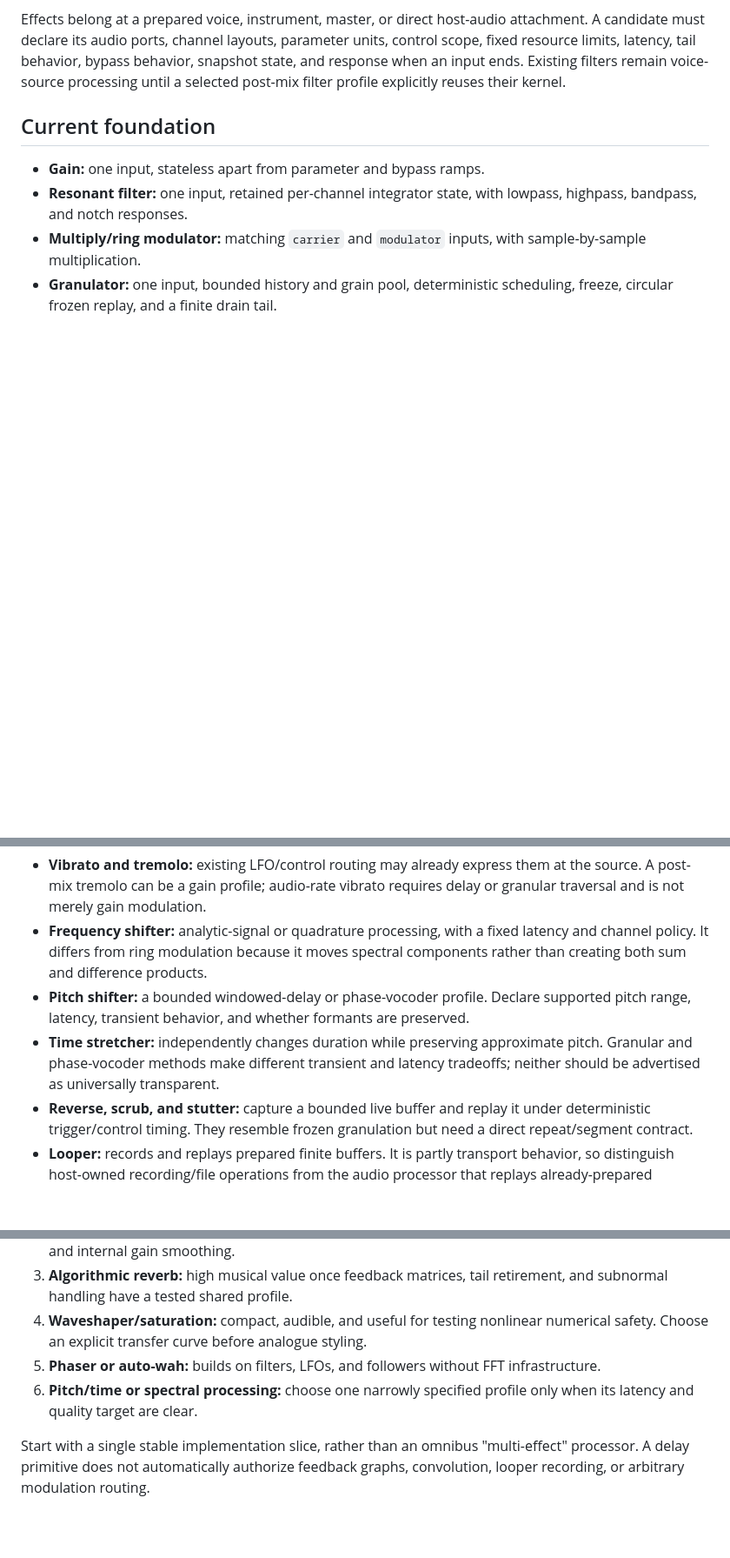
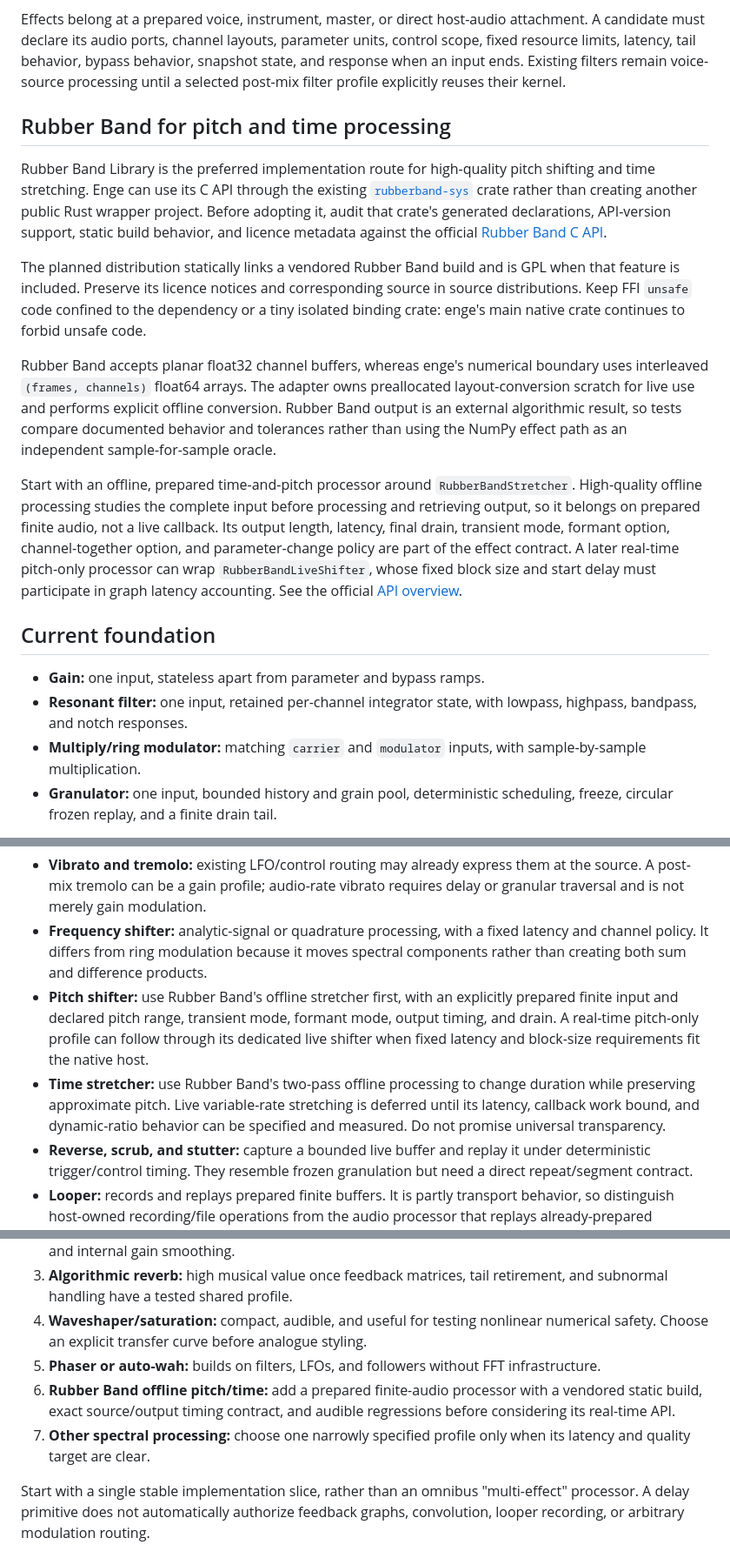
Before and after one commit to rec/enge, a Markdown page: plan/new-effects.md, 3 parts joined by grey strips. Shown at 87% size. Drawn GitHub-style; blank space fills up the shorter version.

Commit message:
Update new effects plan for Rubber Band

```diff
--- a/plan/new-effects.md
+++ b/plan/new-effects.md
@@ -14,6 +14,37 @@ units, control scope, fixed resource limits, latency, tail behavior, bypass
 behavior, snapshot state, and response when an input ends. Existing filters remain
 voice-source processing until a selected post-mix filter profile explicitly reuses
 their kernel.
+
+## Rubber Band for pitch and time processing
+
+Rubber Band Library is the preferred implementation route for high-quality pitch
+shifting and time stretching. Enge can use its C API through the existing
+[`rubberband-sys`](https://docs.rs/crate/rubberband-sys/latest) crate rather than
+creating another public Rust wrapper project. Before adopting it, audit that
+crate's generated declarations, API-version support, static build behavior, and
+licence metadata against the official [Rubber Band C API](https://breakfastquay.com/rubberband/code-doc/rubberband-c_8h_source.html).
+
+The planned distribution statically links a vendored Rubber Band build and is GPL
+when that feature is included. Preserve its licence notices and corresponding
+source in source distributions. Keep FFI `unsafe` code confined to the dependency
+or a tiny isolated binding crate: enge's main native crate continues to forbid
+unsafe code.
+
+Rubber Band accepts planar float32 channel buffers, whereas enge's numerical
+boundary uses interleaved `(frames, channels)` float64 arrays. The adapter owns
+preallocated layout-conversion scratch for live use and performs explicit offline
+conversion. Rubber Band output is an external algorithmic result, so tests compare
+documented behavior and tolerances rather than using the NumPy effect path as an
+independent sample-for-sample oracle.
+
+Start with an offline, prepared time-and-pitch processor around
+`RubberBandStretcher`. High-quality offline processing studies the complete input
+before processing and retrieving output, so it belongs on prepared finite audio,
+not a live callback. Its output length, latency, final drain, transient mode,
+formant option, channel-together option, and parameter-change policy are part of
+the effect contract. A later real-time pitch-only processor can wrap
+`RubberBandLiveShifter`, whose fixed block size and start delay must participate
+in graph latency accounting. See the official [API overview](https://www.breakfastquay.com/rubberband/code-doc/).
 
 ## Current foundation
 
@@ -130,12 +161,15 @@ transparent transformation.
 - **Frequency shifter:** analytic-signal or quadrature processing, with a fixed
   latency and channel policy. It differs from ring modulation because it moves
   spectral components rather than creating both sum and difference products.
-- **Pitch shifter:** a bounded windowed-delay or phase-vocoder profile. Declare
-  supported pitch range, latency, transient behavior, and whether formants are
-  preserved.
-- **Time stretcher:** independently changes duration while preserving approximate
-  pitch. Granular and phase-vocoder methods make different transient and latency
-  tradeoffs; neither should be advertised as universally transparent.
+- **Pitch shifter:** use Rubber Band's offline stretcher first, with an explicitly
+  prepared finite input and declared pitch range, transient mode, formant mode,
+  output timing, and drain. A real-time pitch-only profile can follow through its
+  dedicated live shifter when fixed latency and block-size requirements fit the
+  native host.
+- **Time stretcher:** use Rubber Band's two-pass offline processing to change
+  duration while preserving approximate pitch. Live variable-rate stretching is
+  deferred until its latency, callback work bound, and dynamic-ratio behavior can
+  be specified and measured. Do not promise universal transparency.
 - **Reverse, scrub, and stutter:** capture a bounded live buffer and replay it
   under deterministic trigger/control timing. They resemble frozen granulation
   but need a direct repeat/segment contract.
@@ -264,8 +298,11 @@ one-input effects have settled their tail and latency rules.
    numerical safety. Choose an explicit transfer curve before analogue styling.
 5. **Phaser or auto-wah:** builds on filters, LFOs, and followers without FFT
    infrastructure.
-6. **Pitch/time or spectral processing:** choose one narrowly specified profile
-   only when its latency and quality target are clear.
+6. **Rubber Band offline pitch/time:** add a prepared finite-audio processor with
+   a vendored static build, exact source/output timing contract, and audible
+   regressions before considering its real-time API.
+7. **Other spectral processing:** choose one narrowly specified profile only when
+   its latency and quality target are clear.
 
 Start with a single stable implementation slice, rather than an omnibus
 "multi-effect" processor. A delay primitive does not automatically authorize
```
Also changed, not shown: other parts of plan/new-effects.md (+3 -0 lines).
